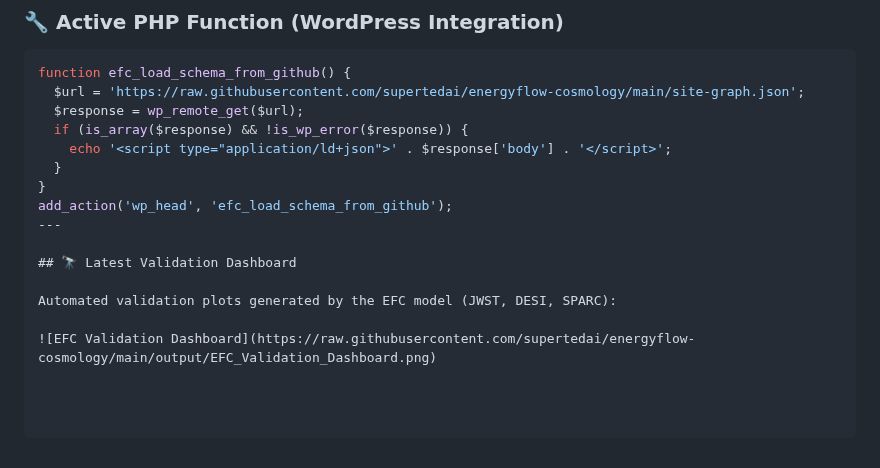
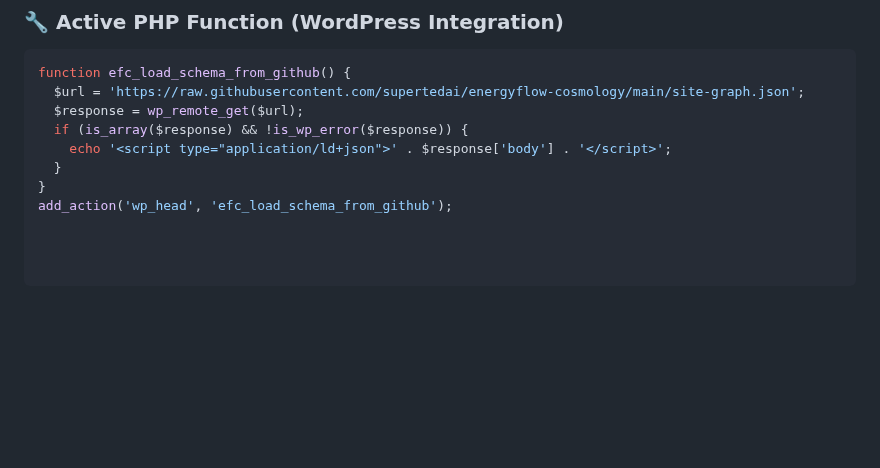
Before and after one commit to supertedai/energyflow-cosmology, a Markdown page: README.md, the part around the change. GitHub-like rendering; blank space fills up the shorter version.

```diff
--- a/README.md
+++ b/README.md
@@ -106,10 +106,3 @@ function efc_load_schema_from_github() {
   }
 }
 add_action('wp_head', 'efc_load_schema_from_github');
----
-
-## 🔭 Latest Validation Dashboard
-
-Automated validation plots generated by the EFC model (JWST, DESI, SPARC):
-
-![EFC Validation Dashboard](https://raw.githubusercontent.com/supertedai/energyflow-cosmology/main/output/EFC_Validation_Dashboard.png)
```
